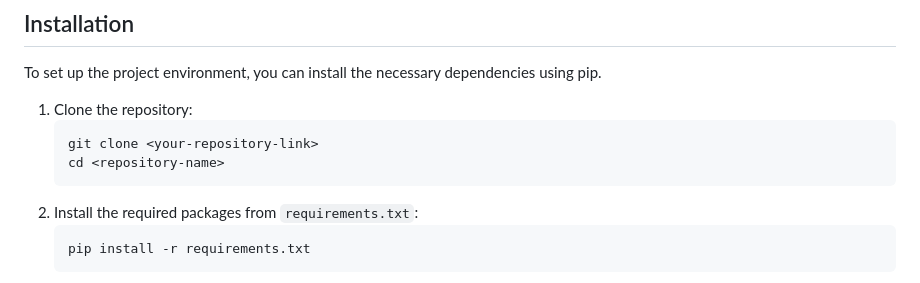
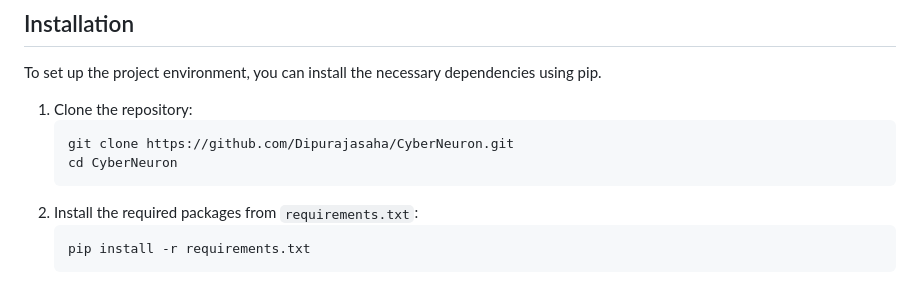
Before and after one commit to Dipurajasaha/CyberNeuron, a Markdown page: README.md, the part around one of its changes. Rendered like a GitHub page.

````diff
--- a/README.md
+++ b/README.md
@@ -53,8 +53,8 @@ To set up the project environment, you can install the necessary dependencies us
 
 1.  Clone the repository:
     ```bash
-    git clone <your-repository-link>
-    cd <repository-name>
+    git clone https://github.com/Dipurajasaha/CyberNeuron.git
+    cd CyberNeuron
     ```
 2.  Install the required packages from `requirements.txt`:
     ```bash
````
Also changed, not shown: other parts of README.md (+4 -4 lines).
